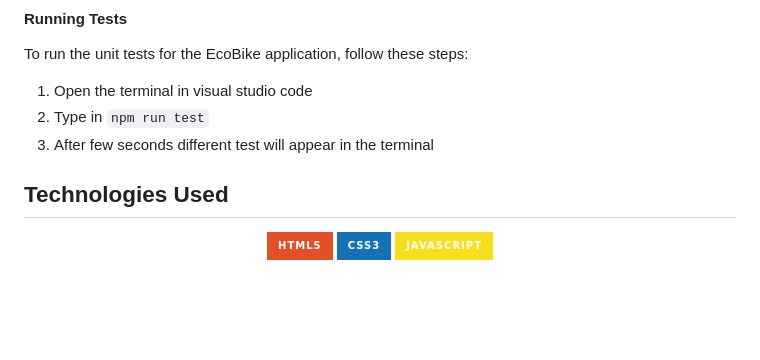
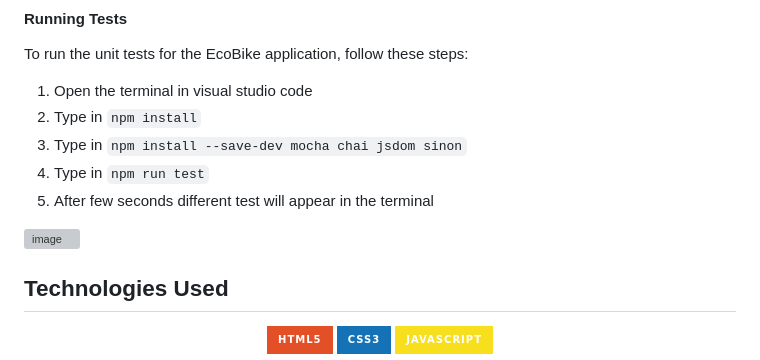
Before and after one commit to Stili559/EcoBike, a Markdown page: README.md, the part around the change. Rendered like a GitHub page; badges without logos; blank space fills up the shorter version; grey boxes are pictures that could not be loaded.

````diff
--- a/README.md
+++ b/README.md
@@ -126,8 +126,12 @@ The EcoBike website is equipped with a suite of unit tests designed to ensure th
 To run the unit tests for the EcoBike application, follow these steps:
 
 1. Open the terminal in visual studio code
-3. Type in ```npm run test```
-4. After few seconds different test will appear in the terminal
+2. Type in ```npm install```
+3. Type in ```npm install --save-dev mocha chai jsdom sinon```
+4. Type in ```npm run test```
+5. After few seconds different test will appear in the terminal
+
+![image](https://github.com/Stili559/EcoBike/assets/80035053/0c833371-c88c-42ba-ad3f-868dc96f6a8d)
 
 ## Technologies Used<a name="technologies-Used"></a>
 
````
